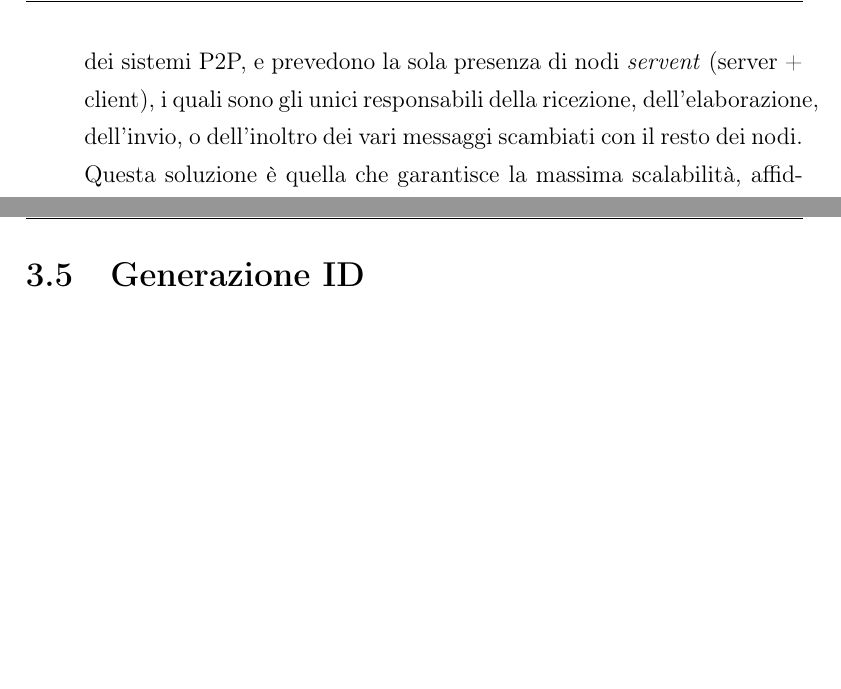
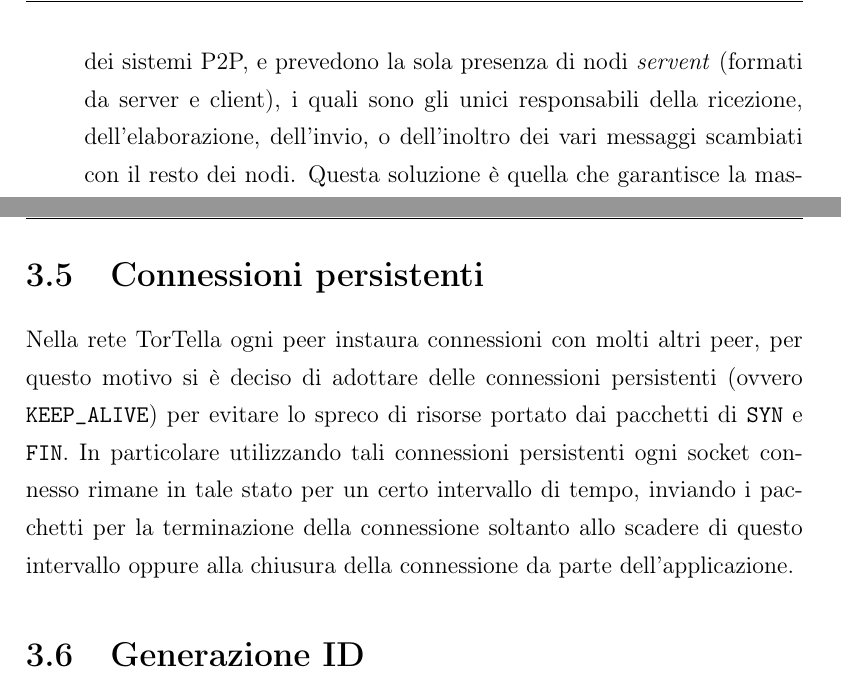
Before and after one commit to nottix/tortella, a LaTeX document (TorTella/docs/relazione/relazione.tex, which reads TorTella/docs/relazione/cap/introduzione.tex, TorTella/docs/relazione/cap/tortellaApplication.tex): two parts of pages 9 and 27 of 77, joined at a grey line, cut so that both start at the same text, the shorter picture padded with empty space. Compiled offline with pdfLaTeX.

Commit message:
revisione

```diff
--- a/TorTella/docs/relazione/cap/introduzione.tex
+++ b/TorTella/docs/relazione/cap/introduzione.tex
@@ -44,7 +44,7 @@ I principali sistemi P2P conosciuti sono:
 Come affermato nella sezione precedente, la definizione di peer to peer in cui non si fa riferimento né ad un server centrale né ad alcun intermediario, non è propriamente corretta. Questa inesattezza è dovuta al fatto che questi sistemi hanno sperimentato un ampio fenomeno di crescita. In particolar modo, le diverse applicazioni per cui essi sono stati concepiti hanno richiesto la progettazione e la realizzazione di diverse architettura di sistema, alcune delle quali non sono propriamente conformi alla definizione sopra riportata, ma che presentano degli aspetti tali per cui ne è stata proposta ed accettata l’utilizzazione.
 Si riportano di seguito i vari tipi di architetture utilizzate per sistemi P2P:
 \begin{itemize}
-\item architetture decentralizzate pure: rappresentano la versione originale dei sistemi P2P, e prevedono la sola presenza di nodi \textit{servent}\index{servent} (server + client), i quali sono gli unici responsabili della ricezione, dell’elaborazione, dell’invio, o dell’inoltro dei vari messaggi scambiati con il resto dei nodi. Questa soluzione è quella che garantisce la massima scalabilità, affidabilità, e sicurezza in termini di rispetto della privacy degli utenti. L’operazione più complicata, tuttavia, è quella della scoperta dei vari servent che compongono il sistema, questa dev'essere realizzata grazie a complicati algoritmi distribuiti, dal momento che non esiste nessun nodo in grado di coordinare tale operazione. Un esempio di sistema P2P per file-sharing che adotta questo tipo di architettura è Gnutella 0.4.
+\item architetture decentralizzate pure: rappresentano la versione originale dei sistemi P2P, e prevedono la sola presenza di nodi \textit{servent}\index{servent} (formati da server e client), i quali sono gli unici responsabili della ricezione, dell’elaborazione, dell’invio, o dell’inoltro dei vari messaggi scambiati con il resto dei nodi. Questa soluzione è quella che garantisce la massima scalabilità, affidabilità, e sicurezza in termini di rispetto della privacy degli utenti. L’operazione più complicata, tuttavia, è quella della scoperta dei vari servent che compongono il sistema, questa dev'essere realizzata grazie a complicati algoritmi distribuiti, dal momento che non esiste nessun nodo in grado di coordinare tale operazione. Un esempio di sistema P2P per file-sharing che adotta questo tipo di architettura è Gnutella 0.4.
 \item architetture decentralizzate ibride: questo tipo di architettura risolve le difficoltà sorte nel caso precedente introducendo un nodo di livello gerarchico più elevato. Questo nodo ha il compito di semplificare le interazioni tra i vari peer ed è implementato come server centralizzato. Esso si occupa di mantenere una directory in cui vengono memorizzate le informazioni sui peer presenti nel sistema. Questa directory viene interrogata ogni qual volta si necessiti di disporre di tali informazioni. L’effetto collaterale di quest'architettura è l’introduzione di un singolo
 \textit{point-of-failure}\index{point-of-failure} nel sistema: il suo intero funzionamento è legato all’operatività del directory server centralizzato, il quale contiene anche delle informazioni potenzialmente lesive della privacy degli utenti. Un esempio di sistema realizzato mediante questa architettura è \textit{Napster}\index{Napster};
 \item architetture parzialmente centralizzate: il problema del singolo point-of-failure sollevato dalla soluzione precedente viene risolto da questa architettura introducendo una serie di \textit{supernodi}\index{supernodi}. Essi agiscono da rappresentanti dei propri sottoposti, secondo un’organizzazione gerarchica. I supernodi vengono di volta in volta scelti in base alla loro connettività e capacità computazionale, e sono logicamente connessi tra loro. Questa soluzione è, in effetti, una mediazione tra le due precedenti, poiché è composta da più directory server semicentralizzati, i quali sono gli unici interessati dall’operazione di discovery. In questo modo, si riduce la difficoltà d'implementazione ed il tempo d'esecuzione. Esempi di sistemi P2P per file-sharing realizzati in questo modo sono KaZaA e Gnutella 0.6.
--- a/TorTella/docs/relazione/cap/tortellaApplication.tex
+++ b/TorTella/docs/relazione/cap/tortellaApplication.tex
@@ -74,5 +74,7 @@ Tale meccanismo serve a capire quando un peer non è più attivo, a causa di cra
 Per ogni peer con cui comunicare ci sono due thread: un thread per la gestione del client (invio) e un thread per la gestione del server (ricezione).
 In questo modo se si vuole inviare un pacchetto ad uno specifico peer basta richiedere al \textit{client thread} di farlo, il che viene fatto sfruttando una semplice coda che contiene tutte le richieste di invio pacchetti. Il \textit{client thread} preleva la richiesta dalla coda ed effettua l'operazione desiderata.
 Il \textit{server thread} invece riceve tutti pacchetti e li elabora in base al tipo (vedere capitolo \ref{architettura}). La comunicazione tra i thread ed il resto dell'applicazione è resa possibile da una struttura dati (una per peer) che contiene tutte le informazioni relative al peer. Tramite questa divisione dei compiti si è raggiunto un livello di efficienza tale da permettere la comunicazione con decine di peer contemporaneamente.
+\section{Connessioni persistenti}
+Nella rete TorTella ogni peer instaura connessioni con molti altri peer, per questo motivo si è deciso di adottare delle connessioni persistenti (ovvero \texttt{KEEP\_ALIVE}) per evitare lo spreco di risorse portato dai pacchetti di \texttt{SYN} e \texttt{FIN}. In particolare utilizzando tali connessioni persistenti ogni socket connesso rimane in tale stato per un certo intervallo di tempo, inviando i pacchetti per la terminazione della connessione soltanto allo scadere di questo intervallo oppure alla chiusura della connessione da parte dell'applicazione.
 \section{Generazione ID}
 Si sono scelti degli ID da 8 byte, in modo da rendere il più raro possibile la presenza di ID duplicati. Per la generazione dell'ID è stata usato un algoritmo che sfrutta il \textit{MAC}\index{MAX} della macchina e il \textit{timestamp}\index{timestamp}. Per dettagli vedere il capitolo \ref{architettura}.
```
Also changed, not shown: TorTella/docs/relazione/cap/installazioneEdEsecuzione.tex (+1 -1 lines), TorTella/docs/relazione/relazione.pdf.
